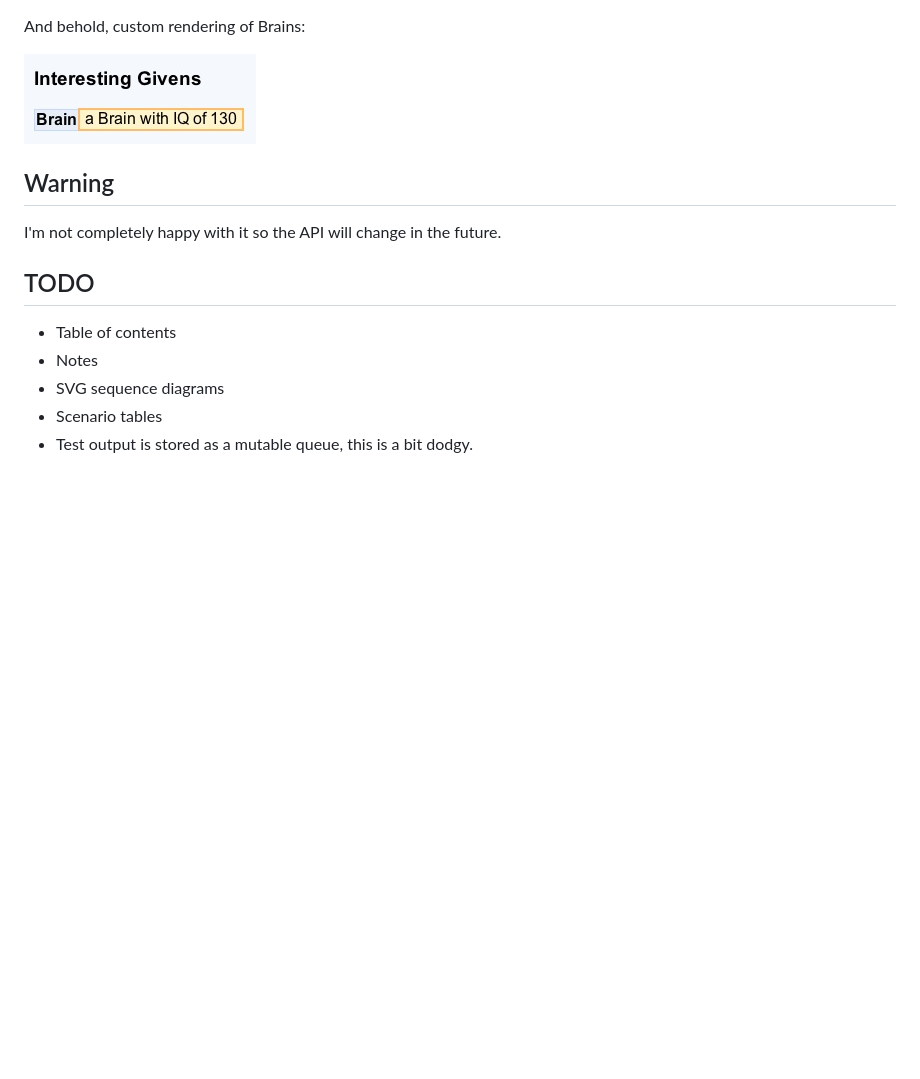
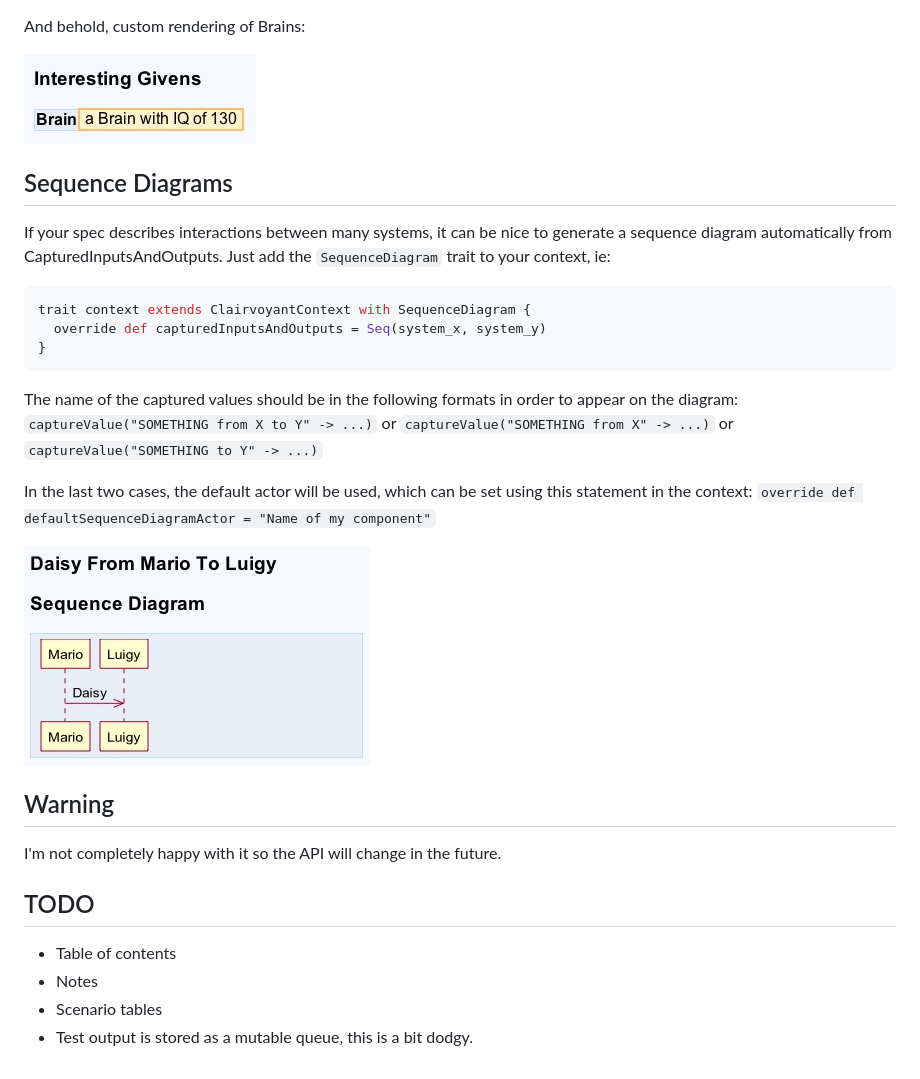
Before and after one commit to rhyskeepence/clairvoyance, a Markdown page: README.md, the part around the change. GitHub-like rendering; pictures changed too: doc/sequence.jpg (added); blank space fills up the shorter version.

Commit message:
Added some doc for sequence diagramming plus a bit of refactoring

````diff
--- a/README.md
+++ b/README.md
@@ -125,6 +125,27 @@ And behold, custom rendering of Brains:
 
 ![Custom Rendering of Brains](http://github.com/rhyskeepence/clairvoyance/raw/master/doc/custom-rendering.jpg)
 
+Sequence Diagrams
+-----------------
+
+If your spec describes interactions between many systems, it can be nice to generate a sequence diagram automatically from CapturedInputsAndOutputs. Just add the `SequenceDiagram` trait to your context, ie:
+
+```scala
+trait context extends ClairvoyantContext with SequenceDiagram {
+  override def capturedInputsAndOutputs = Seq(system_x, system_y)
+}
+```
+
+The name of the captured values should be in the following formats in order to appear on the diagram:
+`captureValue("SOMETHING from X to Y" -> ...)` or
+`captureValue("SOMETHING from X" -> ...)` or
+`captureValue("SOMETHING to Y" -> ...)`
+
+In the last two cases, the default actor will be used, which can be set using this statement in the context:
+`override def defaultSequenceDiagramActor = "Name of my component"`
+
+![Sequence Diagram](http://github.com/rhyskeepence/clairvoyance/raw/master/doc/sequence.jpg)
+
 Warning
 -------
 
@@ -135,6 +156,5 @@ TODO
 
 * Table of contents
 * Notes
-* SVG sequence diagrams
 * Scenario tables
 * Test output is stored as a mutable queue, this is a bit dodgy.
````
Also changed, not shown: 3 other files.
